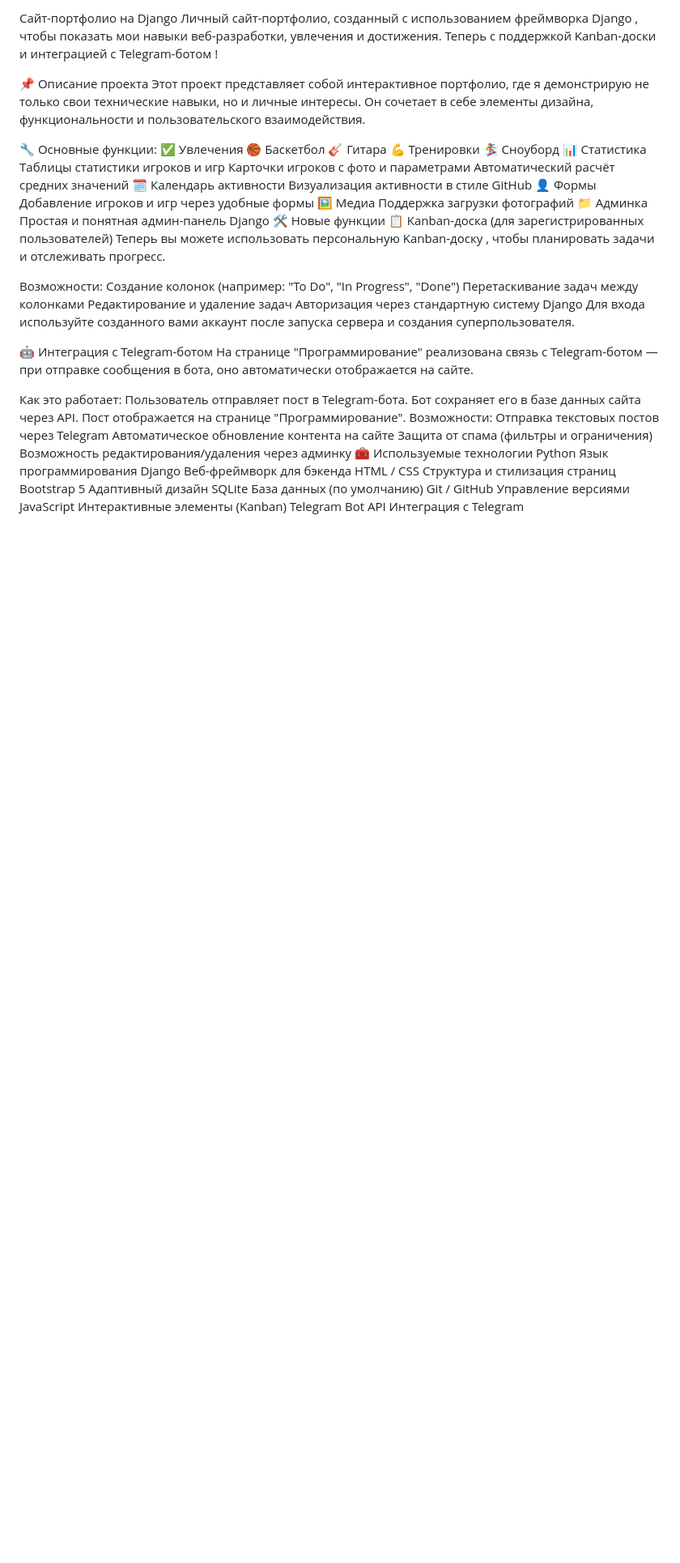
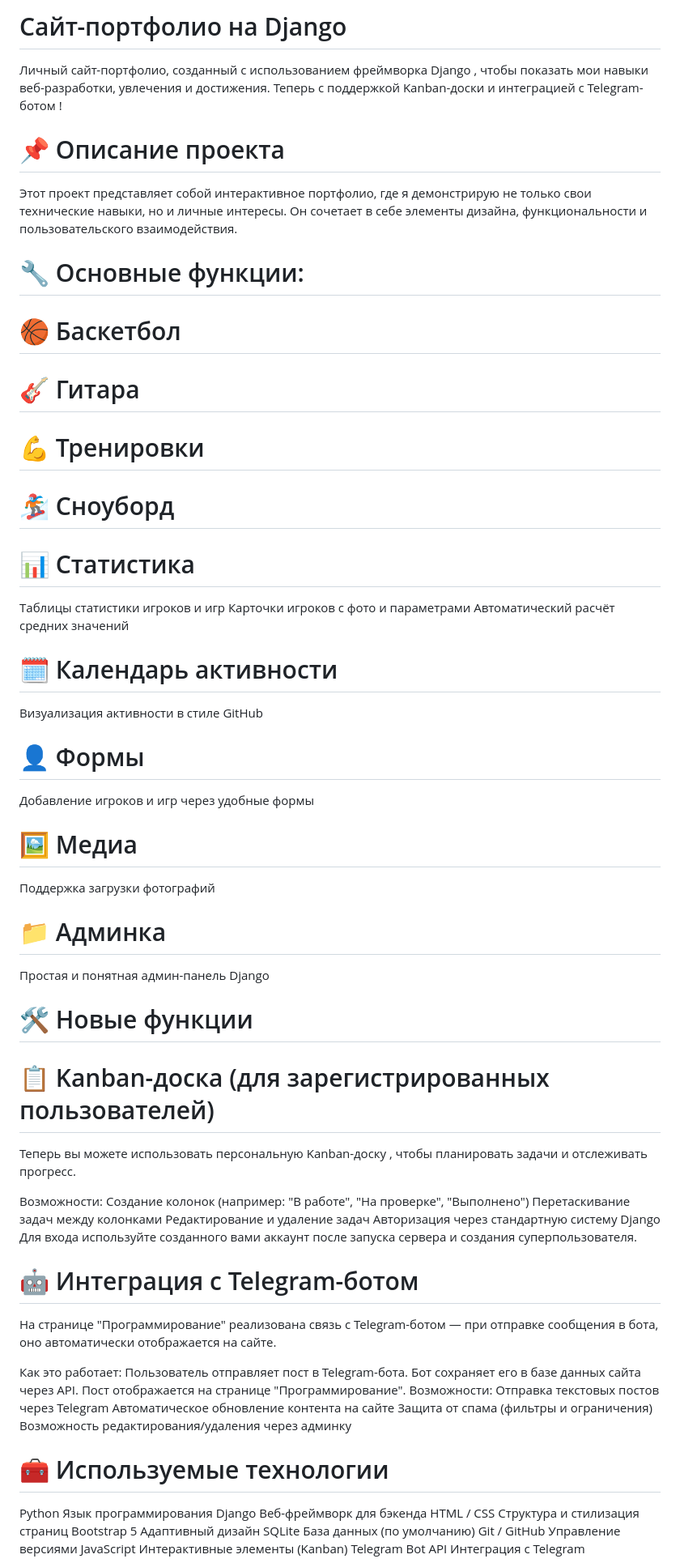
Before and after one commit to MikeGL28/My_Django_project, a Markdown page: README.md, the part around one of its changes. Shown at 81% size. Drawn GitHub-style; blank space fills up the shorter version.

```diff
--- a/README.md
+++ b/README.md
@@ -1,40 +1,39 @@
- Сайт-портфолио на Django
+# Сайт-портфолио на Django
 Личный сайт-портфолио, созданный с использованием фреймворка Django , чтобы показать мои навыки веб-разработки, увлечения и достижения.
 Теперь с поддержкой Kanban-доски и интеграцией с Telegram-ботом !
 
-📌 Описание проекта
+# 📌 Описание проекта
 Этот проект представляет собой интерактивное портфолио, где я демонстрирую не только свои технические навыки, но и личные интересы. Он сочетает в себе элементы дизайна, функциональности и пользовательского взаимодействия.
 
-🔧 Основные функции:
-✅ Увлечения
-🏀 Баскетбол
-🎸 Гитара
-💪 Тренировки
-🏂 Сноуборд
-📊 Статистика
+# 🔧 Основные функции:
+# 🏀 Баскетбол
+# 🎸 Гитара
+# 💪 Тренировки
+# 🏂 Сноуборд
+# 📊 Статистика
 Таблицы статистики игроков и игр
 Карточки игроков с фото и параметрами
 Автоматический расчёт средних значений
-🗓️ Календарь активности
+# 🗓️ Календарь активности
 Визуализация активности в стиле GitHub
-👤 Формы
+# 👤 Формы
 Добавление игроков и игр через удобные формы
-🖼️ Медиа
+# 🖼️ Медиа
 Поддержка загрузки фотографий
-📁 Админка
+# 📁 Админка
 Простая и понятная админ-панель Django
-🛠️ Новые функции
-📋 Kanban-доска (для зарегистрированных пользователей)
+# 🛠️ Новые функции
+# 📋 Kanban-доска (для зарегистрированных пользователей)
 Теперь вы можете использовать персональную Kanban-доску , чтобы планировать задачи и отслеживать прогресс.
 
 Возможности:
-Создание колонок (например: "To Do", "In Progress", "Done")
+Создание колонок (например: "В работе", "На проверке", "Выполнено")
 Перетаскивание задач между колонками
 Редактирование и удаление задач
 Авторизация через стандартную систему Django
 Для входа используйте созданного вами аккаунт после запуска сервера и создания суперпользователя.
 
-🤖 Интеграция с Telegram-ботом
+# 🤖 Интеграция с Telegram-ботом
 На странице "Программирование" реализована связь с Telegram-ботом — при отправке сообщения в бота, оно автоматически отображается на сайте.
 
 Как это работает:
@@ -46,7 +45,7 @@
 Автоматическое обновление контента на сайте
 Защита от спама (фильтры и ограничения)
 Возможность редактирования/удаления через админку
-🧰 Используемые технологии
+# 🧰 Используемые технологии
 Python
 Язык программирования
 Django
```
Also changed, not shown: other parts of README.md (+11 -26 lines).
